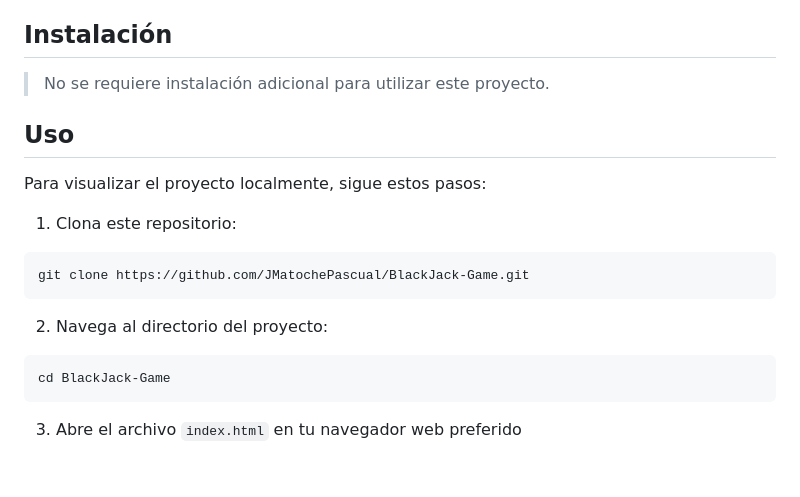
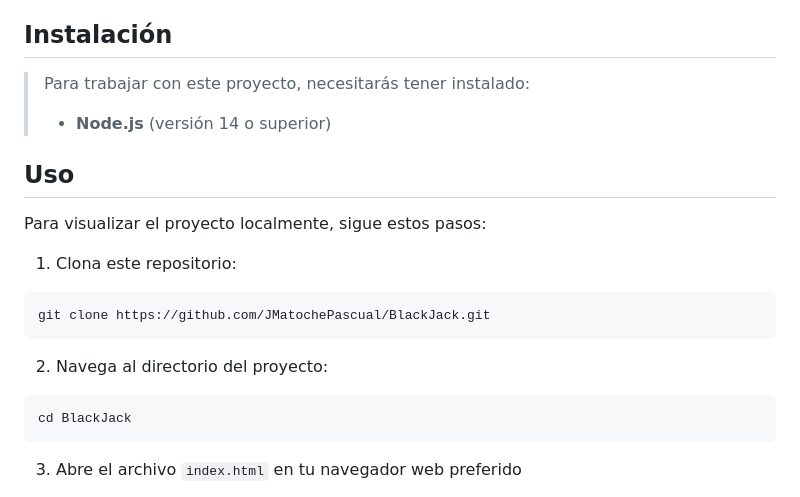
Before and after one commit to JmAtochePascual/BlackJack, a Markdown page: README.md, the part around the change. Rendered like a GitHub page; blank space fills up the shorter version.

Commit message:
feat: :memo: Update readme

````diff
--- a/README.md
+++ b/README.md
@@ -33,7 +33,9 @@ BlackJack Game es una aplicación web interactiva desarrollada con HTML, CSS, Ja
 
 ## Instalación
 
-> No se requiere instalación adicional para utilizar este proyecto.
+> Para trabajar con este proyecto, necesitarás tener instalado:
+>
+> - **Node.js** (versión 14 o superior)
 
 ## Uso
 
@@ -42,13 +44,13 @@ Para visualizar el proyecto localmente, sigue estos pasos:
 1. Clona este repositorio:
 
 ```
-git clone https://github.com/JMatochePascual/BlackJack-Game.git
+git clone https://github.com/JMatochePascual/BlackJack.git
 ```
 
 2. Navega al directorio del proyecto:
 
 ```
-cd BlackJack-Game
+cd BlackJack
 ```
 
 3. Abre el archivo `index.html` en tu navegador web preferido
````
